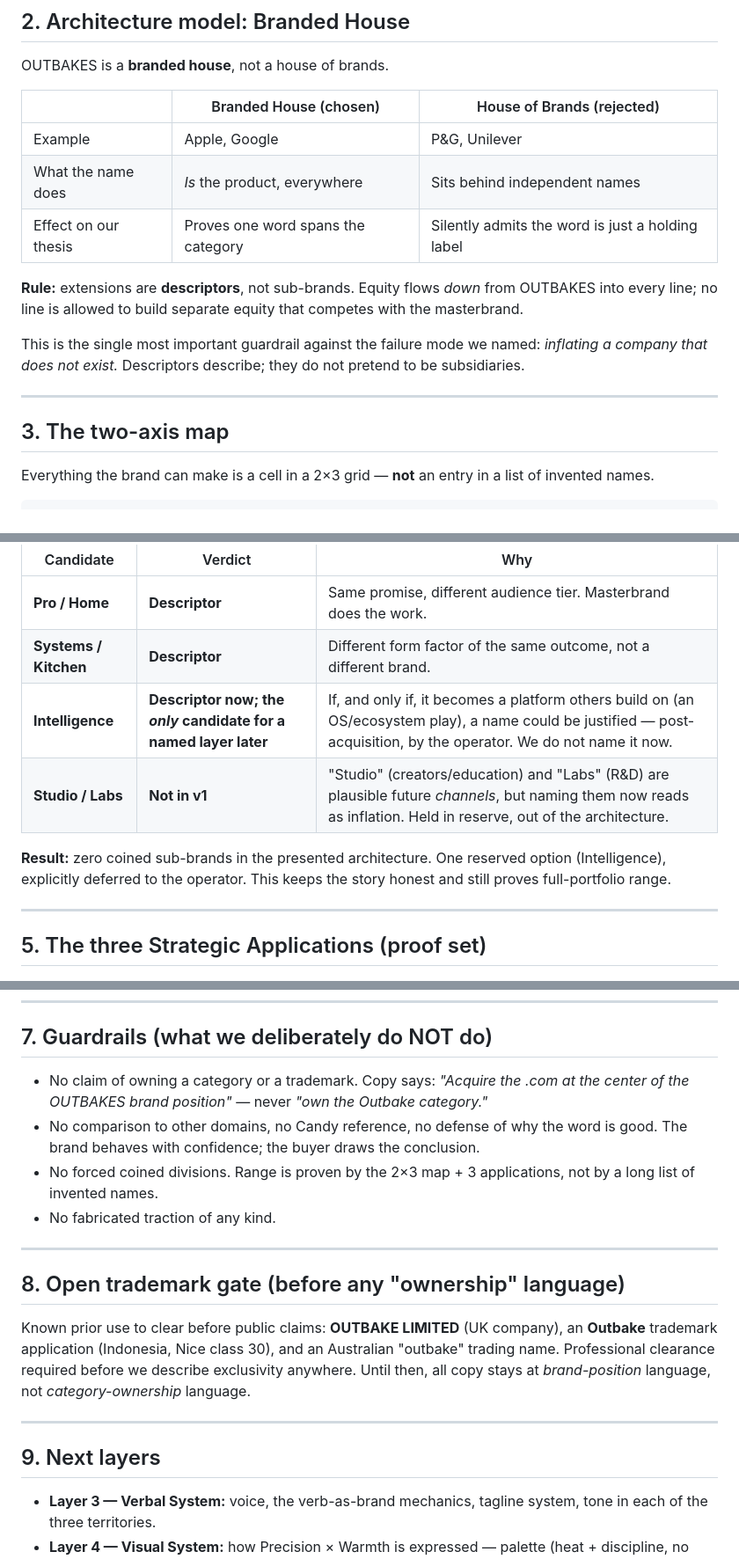
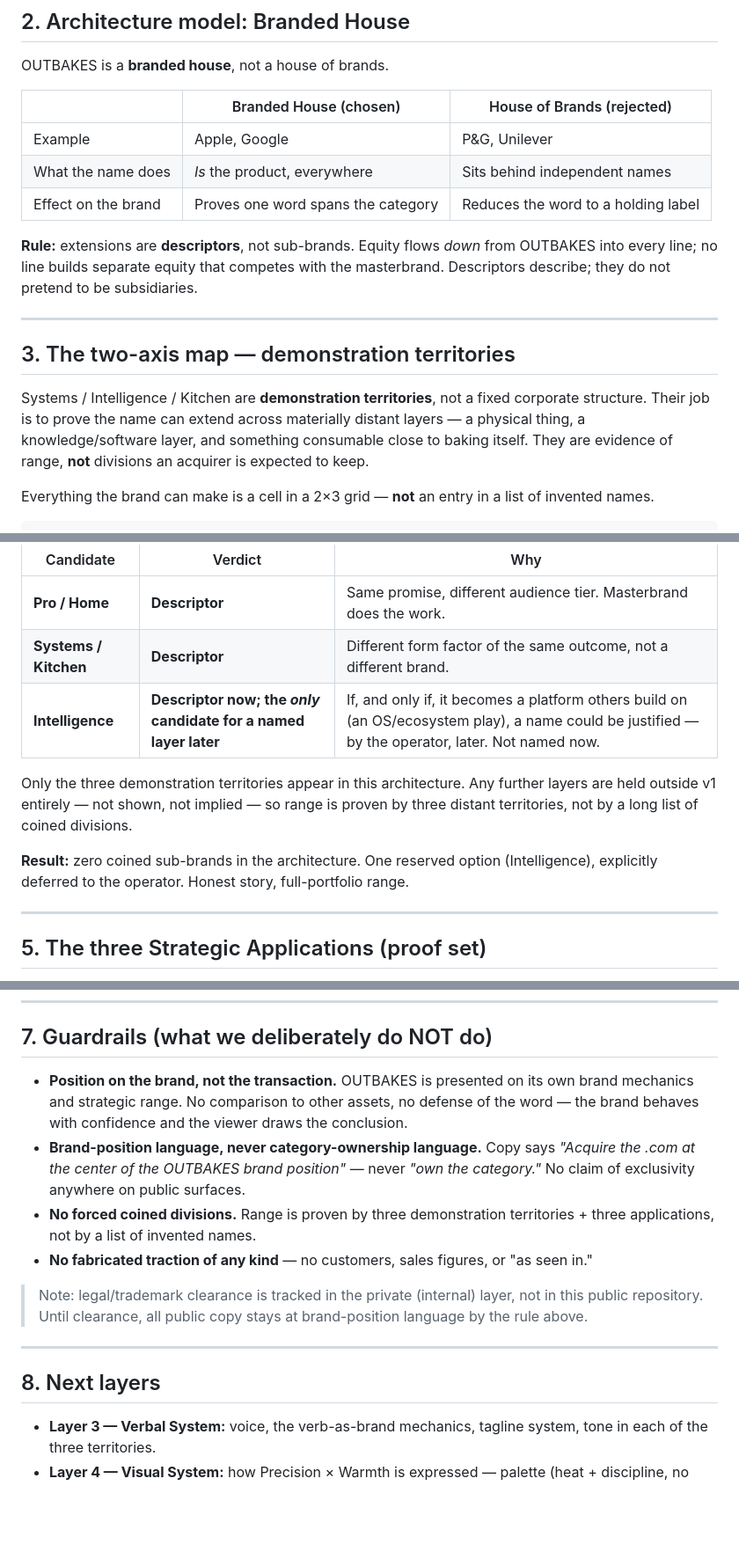
Before and after one commit to Sohadot/outbakes, a Markdown page: brand/01-brand-architecture.md, 3 parts joined by grey strips. Shown at 88% size. GitHub-like rendering; blank space fills up the shorter version.

```diff
--- a/brand/01-brand-architecture.md
+++ b/brand/01-brand-architecture.md
@@ -49,18 +49,20 @@ OUTBAKES is a **branded house**, not a house of brands.
 |---|---|---|
 | Example | Apple, Google | P&G, Unilever |
 | What the name does | *Is* the product, everywhere | Sits behind independent names |
-| Effect on our thesis | Proves one word spans the category | Silently admits the word is just a holding label |
+| Effect on the brand | Proves one word spans the category | Reduces the word to a holding label |
 
 **Rule:** extensions are **descriptors**, not sub-brands. Equity flows *down* from OUTBAKES into
-every line; no line is allowed to build separate equity that competes with the masterbrand.
-
-This is the single most important guardrail against the failure mode we named:
-*inflating a company that does not exist.* Descriptors describe; they do not pretend to be
-subsidiaries.
+every line; no line builds separate equity that competes with the masterbrand. Descriptors
+describe; they do not pretend to be subsidiaries.
 
 ---
 
-## 3. The two-axis map
+## 3. The two-axis map — demonstration territories
+
+Systems / Intelligence / Kitchen are **demonstration territories**, not a fixed corporate
+structure. Their job is to prove the name can extend across materially distant layers —
+a physical thing, a knowledge/software layer, and something consumable close to baking itself.
+They are evidence of range, **not** divisions an acquirer is expected to keep.
 
 Everything the brand can make is a cell in a 2×3 grid — **not** an entry in a list of invented names.
 
@@ -96,12 +98,14 @@ promise, AND a distinct go-to-market. Tested against that bar:
 |---|---|---|
 | **Pro / Home** | **Descriptor** | Same promise, different audience tier. Masterbrand does the work. |
 | **Systems / Kitchen** | **Descriptor** | Different form factor of the same outcome, not a different brand. |
-| **Intelligence** | **Descriptor now; the *only* candidate for a named layer later** | If, and only if, it becomes a platform others build on (an OS/ecosystem play), a name could be justified — post-acquisition, by the operator. We do not name it now. |
-| **Studio / Labs** | **Not in v1** | "Studio" (creators/education) and "Labs" (R&D) are plausible future *channels*, but naming them now reads as inflation. Held in reserve, out of the architecture. |
+| **Intelligence** | **Descriptor now; the *only* candidate for a named layer later** | If, and only if, it becomes a platform others build on (an OS/ecosystem play), a name could be justified — by the operator, later. Not named now. |
 
-**Result:** zero coined sub-brands in the presented architecture. One reserved option
-(Intelligence), explicitly deferred to the operator. This keeps the story honest and still proves
-full-portfolio range.
+Only the three demonstration territories appear in this architecture. Any further layers are held
+outside v1 entirely — not shown, not implied — so range is proven by three distant territories,
+not by a long list of coined divisions.
+
+**Result:** zero coined sub-brands in the architecture. One reserved option (Intelligence),
+explicitly deferred to the operator. Honest story, full-portfolio range.
 
 ---
 
@@ -131,26 +135,22 @@ and never accompanied by fabricated proof (no customers, sales figures, or "as s
 
 ## 7. Guardrails (what we deliberately do NOT do)
 
-- No claim of owning a category or a trademark. Copy says: *"Acquire the .com at the center of the
-  OUTBAKES brand position"* — never *"own the Outbake category."*
-- No comparison to other domains, no Candy reference, no defense of why the word is good.
-  The brand behaves with confidence; the buyer draws the conclusion.
-- No forced coined divisions. Range is proven by the 2×3 map + 3 applications, not by a long list of
-  invented names.
-- No fabricated traction of any kind.
+- **Position on the brand, not the transaction.** OUTBAKES is presented on its own brand mechanics
+  and strategic range. No comparison to other assets, no defense of the word — the brand behaves
+  with confidence and the viewer draws the conclusion.
+- **Brand-position language, never category-ownership language.** Copy says *"Acquire the .com at the
+  center of the OUTBAKES brand position"* — never *"own the category."* No claim of exclusivity
+  anywhere on public surfaces.
+- **No forced coined divisions.** Range is proven by three demonstration territories + three
+  applications, not by a list of invented names.
+- **No fabricated traction of any kind** — no customers, sales figures, or "as seen in."
+
+> Note: legal/trademark clearance is tracked in the private (internal) layer, not in this public
+> repository. Until clearance, all public copy stays at brand-position language by the rule above.
 
 ---
 
-## 8. Open trademark gate (before any "ownership" language)
-
-Known prior use to clear before public claims: **OUTBAKE LIMITED** (UK company),
-an **Outbake** trademark application (Indonesia, Nice class 30), and an Australian "outbake"
-trading name. Professional clearance required before we describe exclusivity anywhere. Until then,
-all copy stays at *brand-position* language, not *category-ownership* language.
-
----
-
-## 9. Next layers
+## 8. Next layers
 
 - **Layer 3 — Verbal System:** voice, the verb-as-brand mechanics, tagline system, tone in each of
   the three territories.
```
Also changed, not shown: brand/02-verbal-system.md (added, +206 -0 lines).
